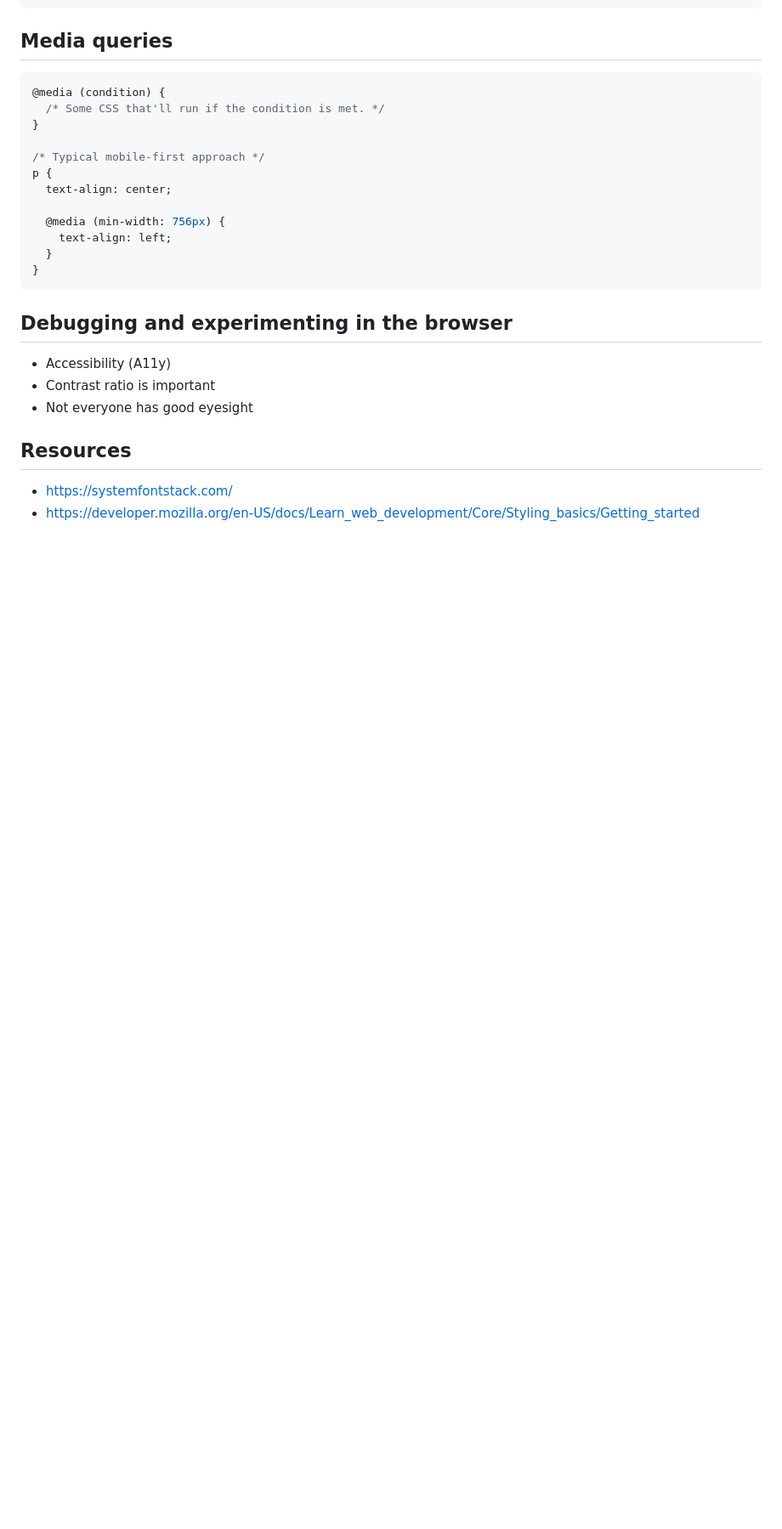
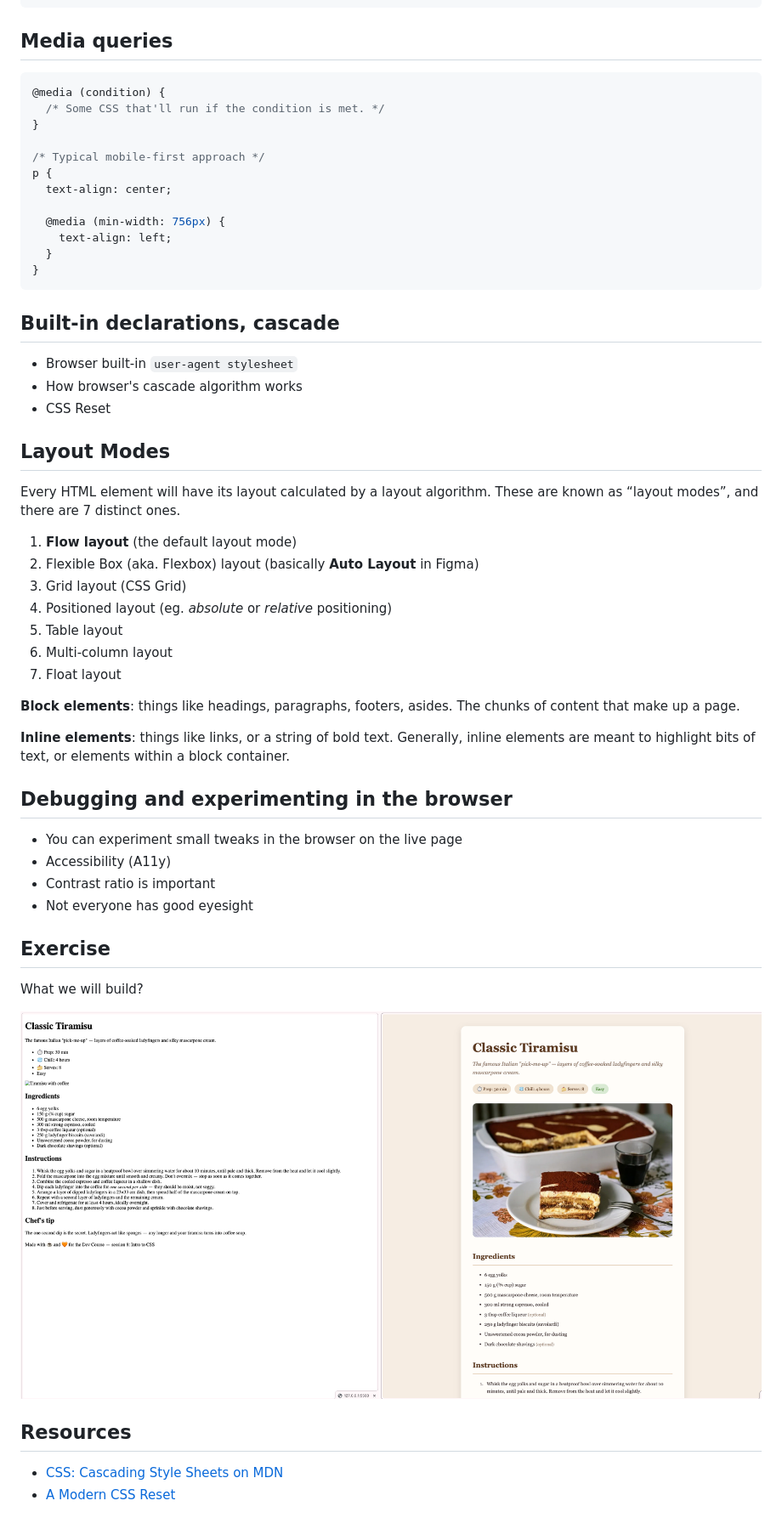
Before and after one commit to uxstudioteam/dev-course, a Markdown page: 008-css-intro/README.md, the part around the change printed below. Shown: that part at 85% size. GitHub-like rendering; pictures changed too: 008-css-intro/images/exercise.png (added); blank space fills up the shorter version.

Commit message:
add exercise

````diff
--- a/008-css-intro/README.md
+++ b/008-css-intro/README.md
@@ -129,11 +132,40 @@ p {
 }
 ```
 
+## Built-in declarations, cascade
+
+- Browser built-in `user-agent stylesheet`
+- How browser's cascade algorithm works
+- CSS Reset
+
+## Layout Modes
+
+Every HTML element will have its layout calculated by a layout algorithm. These are known as “layout modes”, and there are 7 distinct ones.
+
+1. **Flow layout** (the default layout mode)
+2. Flexible Box (aka. Flexbox) layout (basically **Auto Layout** in Figma)
+3. Grid layout (CSS Grid)
+4. Positioned layout (eg. *absolute* or *relative* positioning)
+5. Table layout
+6. Multi-column layout
+7. Float layout
+
+**Block elements**: things like headings, paragraphs, footers, asides. The chunks of content that make up a page.
+
+**Inline elements**: things like links, or a string of bold text. Generally, inline elements are meant to highlight bits of text, or elements within a block container.
+
 ## Debugging and experimenting in the browser
+- You can experiment small tweaks in the browser on the live page
 - Accessibility (A11y)
 - Contrast ratio is important
 - Not everyone has good eyesight
 
+## Exercise
+
+What we will build?
+
+![Tiramisu recipe CSS exercise](./images/exercise.png)
+
 ## Resources
-- https://systemfontstack.com/
-- https://developer.mozilla.org/en-US/docs/Learn_web_development/Core/Styling_basics/Getting_started
+- [CSS: Cascading Style Sheets on MDN](https://developer.mozilla.org/en-US/docs/Web/CSS)
+- [A Modern CSS Reset](https://www.joshwcomeau.com/css/custom-css-reset/)
````
Also changed, not shown: other parts of 008-css-intro/README.md (+3 -0 lines).
